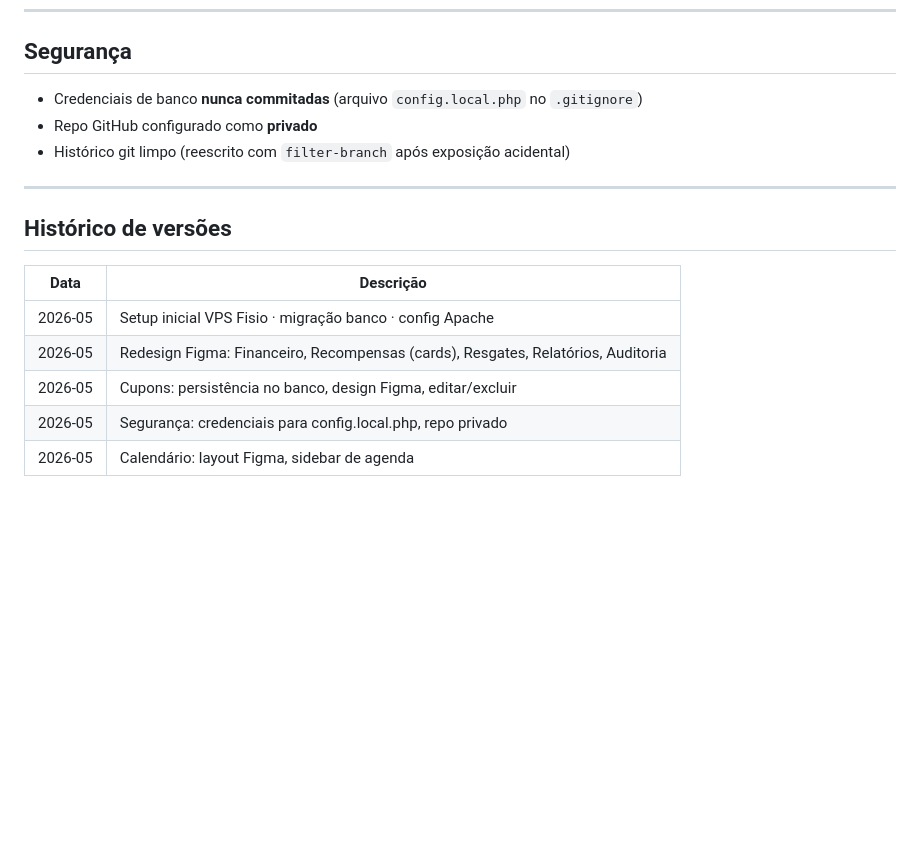
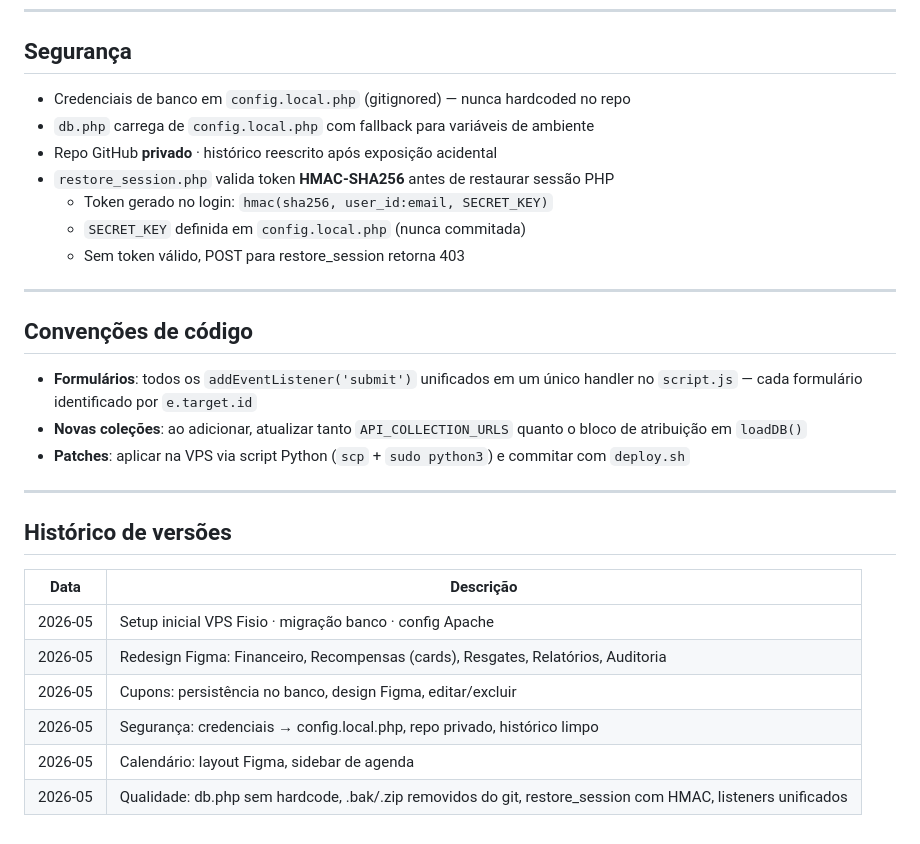
Before and after one commit to iH1VE/medicore-fisio, a Markdown page: README.md, the part around the change. GitHub-like rendering; blank space fills up the shorter version.

Commit message:
deploy: 2026-05-21 23:00 - docs: README atualizado com seguranca e convencoes

```diff
--- a/README.md
+++ b/README.md
@@ -137,9 +137,21 @@ scp -i ~/.ssh/id_ed25519 arquivo.html merceswilliam@34.121.160.84:/tmp/ \
 
 ## Segurança
 
-- Credenciais de banco **nunca commitadas** (arquivo `config.local.php` no `.gitignore`)
-- Repo GitHub configurado como **privado**
-- Histórico git limpo (reescrito com `filter-branch` após exposição acidental)
+- Credenciais de banco em `config.local.php` (gitignored) — nunca hardcoded no repo
+- `db.php` carrega de `config.local.php` com fallback para variáveis de ambiente
+- Repo GitHub **privado** · histórico reescrito após exposição acidental
+- `restore_session.php` valida token **HMAC-SHA256** antes de restaurar sessão PHP
+  - Token gerado no login: `hmac(sha256, user_id:email, SECRET_KEY)`
+  - `SECRET_KEY` definida em `config.local.php` (nunca commitada)
+  - Sem token válido, POST para restore_session retorna 403
+
+---
+
+## Convenções de código
+
+- **Formulários**: todos os `addEventListener('submit')` unificados em um único handler no `script.js` — cada formulário identificado por `e.target.id`
+- **Novas coleções**: ao adicionar, atualizar tanto `API_COLLECTION_URLS` quanto o bloco de atribuição em `loadDB()`
+- **Patches**: aplicar na VPS via script Python (`scp` + `sudo python3`) e commitar com `deploy.sh`
 
 ---
 
@@ -150,5 +162,6 @@ scp -i ~/.ssh/id_ed25519 arquivo.html merceswilliam@34.121.160.84:/tmp/ \
 | 2026-05 | Setup inicial VPS Fisio · migração banco · config Apache |
 | 2026-05 | Redesign Figma: Financeiro, Recompensas (cards), Resgates, Relatórios, Auditoria |
 | 2026-05 | Cupons: persistência no banco, design Figma, editar/excluir |
-| 2026-05 | Segurança: credenciais para config.local.php, repo privado |
+| 2026-05 | Segurança: credenciais → config.local.php, repo privado, histórico limpo |
 | 2026-05 | Calendário: layout Figma, sidebar de agenda |
+| 2026-05 | Qualidade: db.php sem hardcode, .bak/.zip removidos do git, restore_session com HMAC, listeners unificados |
```
